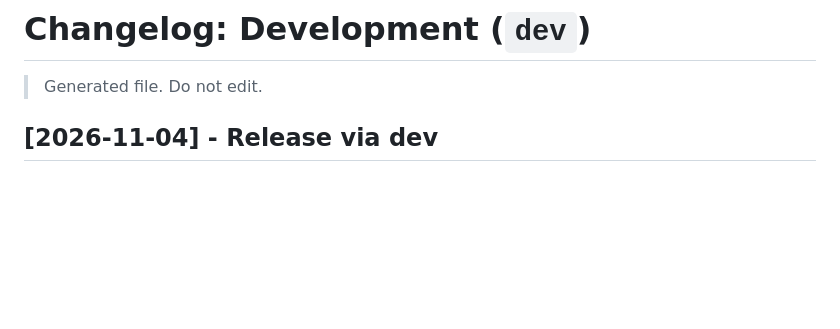
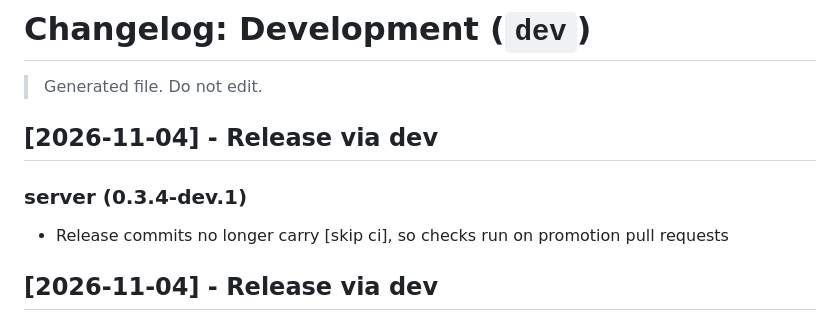
Before and after one commit to sadeeshasathsara/syruss, a Markdown page: _changelog/dev.md, the part around the change. Drawn GitHub-style; blank space fills up the shorter version.

Commit message:
chore(release): update _changelog and apply changesets

```diff
--- a/_changelog/dev.md
+++ b/_changelog/dev.md
@@ -9,6 +9,11 @@
 # Changelog: Development (`dev`)
 
 > Generated file. Do not edit.
+
+## [2026-11-04] - Release via dev
+
+### server (0.3.4-dev.1)
+- Release commits no longer carry [skip ci], so checks run on promotion pull requests
 
 ## [2026-11-04] - Release via dev
 
```
Also changed, not shown: .changeset/quiet-moth-583.md (deleted, +0 -5 lines).
